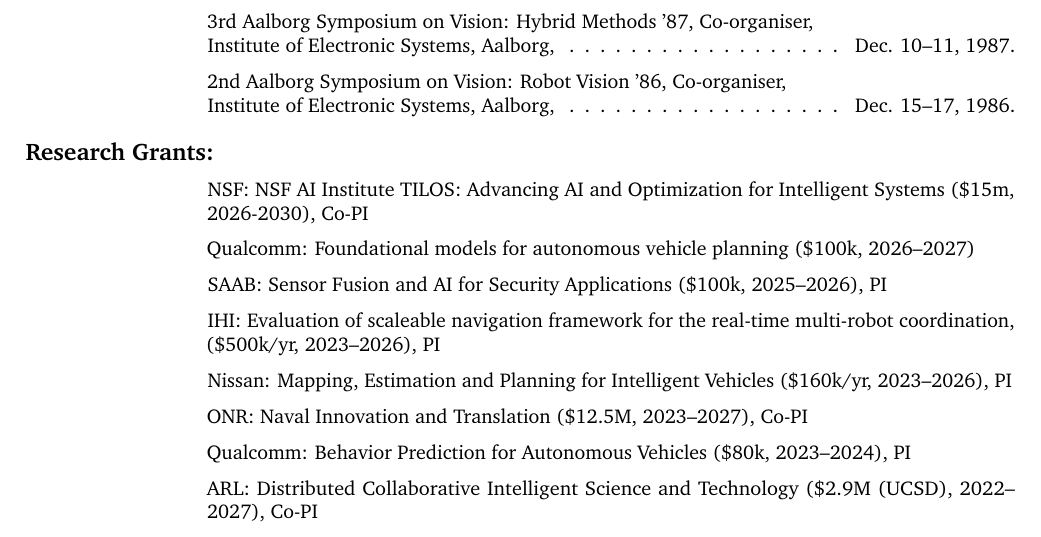
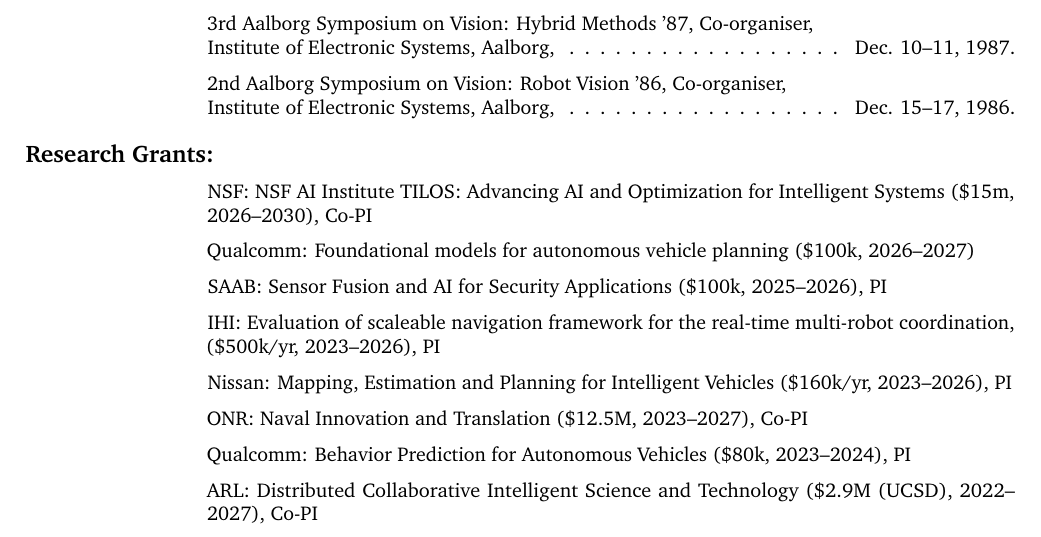
Before and after one commit to hichristensen/hiccv, a LaTeX CV (hiccv.tex): part of page 47 of 52, cut so that both start at the same text. Compiled offline with pdfLaTeX.

Commit message:
Normalize indentation and TILOS date range.
Co-Authored-By: Claude Opus 5 <noreply@anthropic.com>

```diff
--- a/hiccv.tex
+++ b/hiccv.tex
@@ -1137,8 +1137,8 @@
 	\end{cvlist}
 
 	\begin{cvlist}{Research Grants:}
-    \item NSF: NSF AI Institute TILOS: Advancing AI and Optimization for
-    Intelligent Systems (\$15m, 2026-2030), Co-PI
+		\item NSF: NSF AI Institute TILOS: Advancing AI and Optimization for
+		Intelligent Systems (\$15m, 2026--2030), Co-PI
 		\item Qualcomm: Foundational models for autonomous vehicle planning (\$100k,
 		2026--2027)
 		\item SAAB: Sensor Fusion and AI for Security Applications (\$100k, 2025--2026), PI
```
Also changed, not shown: hiccv.tex (2 more changed lines).
